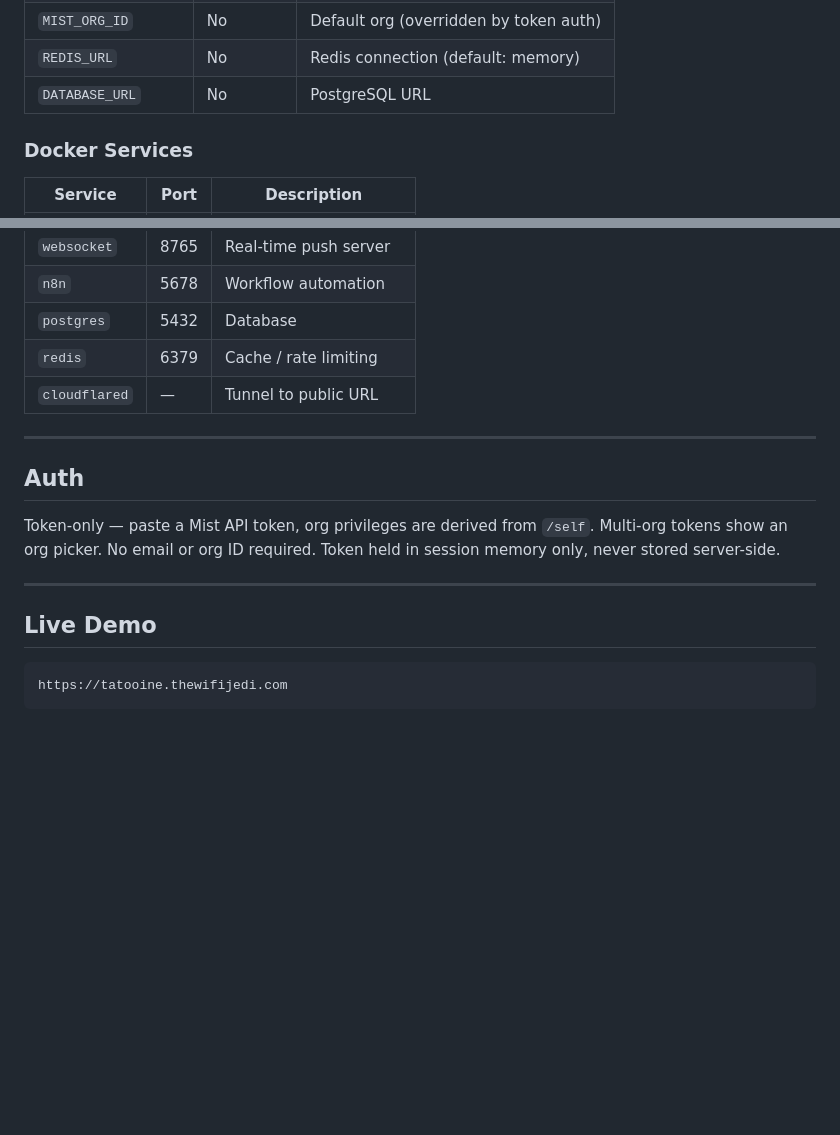
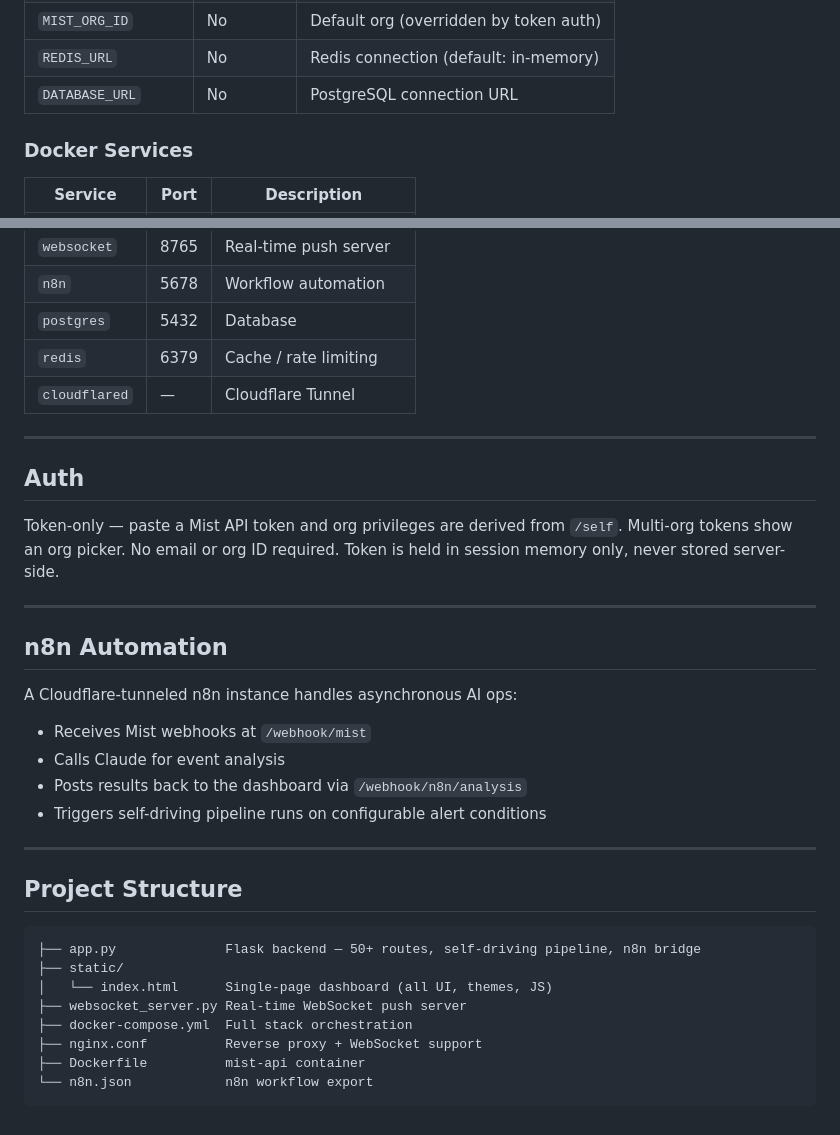
Before and after one commit to slugboy1122/hack-a-thon-2026, a Markdown page: README.md, 2 parts joined by grey strips. GitHub-like rendering; blank space fills up the shorter version.

````diff
--- a/README.md
+++ b/README.md
@@ -120,6 +134,6 @@ docker compose up -d
 | `MIST_ORG_ID` | No | Default org (overridden by token auth) |
-| `REDIS_URL` | No | Redis connection (default: memory) |
-| `DATABASE_URL` | No | PostgreSQL URL |
+| `REDIS_URL` | No | Redis connection (default: in-memory) |
+| `DATABASE_URL` | No | PostgreSQL connection URL |
 
 ### Docker Services
 
@@ -131,18 +145,36 @@ docker compose up -d
 | `n8n` | 5678 | Workflow automation |
 | `postgres` | 5432 | Database |
 | `redis` | 6379 | Cache / rate limiting |
-| `cloudflared` | — | Tunnel to public URL |
+| `cloudflared` | — | Cloudflare Tunnel |
 
 ---
 
 ## Auth
 
-Token-only — paste a Mist API token, org privileges are derived from `/self`. Multi-org tokens show an org picker. No email or org ID required. Token held in session memory only, never stored server-side.
+Token-only — paste a Mist API token and org privileges are derived from `/self`. Multi-org tokens show an org picker. No email or org ID required. Token is held in session memory only, never stored server-side.
 
 ---
 
-## Live Demo
+## n8n Automation
+
+A Cloudflare-tunneled n8n instance handles asynchronous AI ops:
+
+- Receives Mist webhooks at `/webhook/mist`
+- Calls Claude for event analysis
+- Posts results back to the dashboard via `/webhook/n8n/analysis`
+- Triggers self-driving pipeline runs on configurable alert conditions
+
+---
+
+## Project Structure
 
 ```
-https://tatooine.thewifijedi.com
+├── app.py              Flask backend — 50+ routes, self-driving pipeline, n8n bridge
+├── static/
+│   └── index.html      Single-page dashboard (all UI, themes, JS)
+├── websocket_server.py Real-time WebSocket push server
+├── docker-compose.yml  Full stack orchestration
+├── nginx.conf          Reverse proxy + WebSocket support
+├── Dockerfile          mist-api container
+└── n8n.json            n8n workflow export
 ```
````
Also changed, not shown: other parts of README.md (+55 -41 lines).
